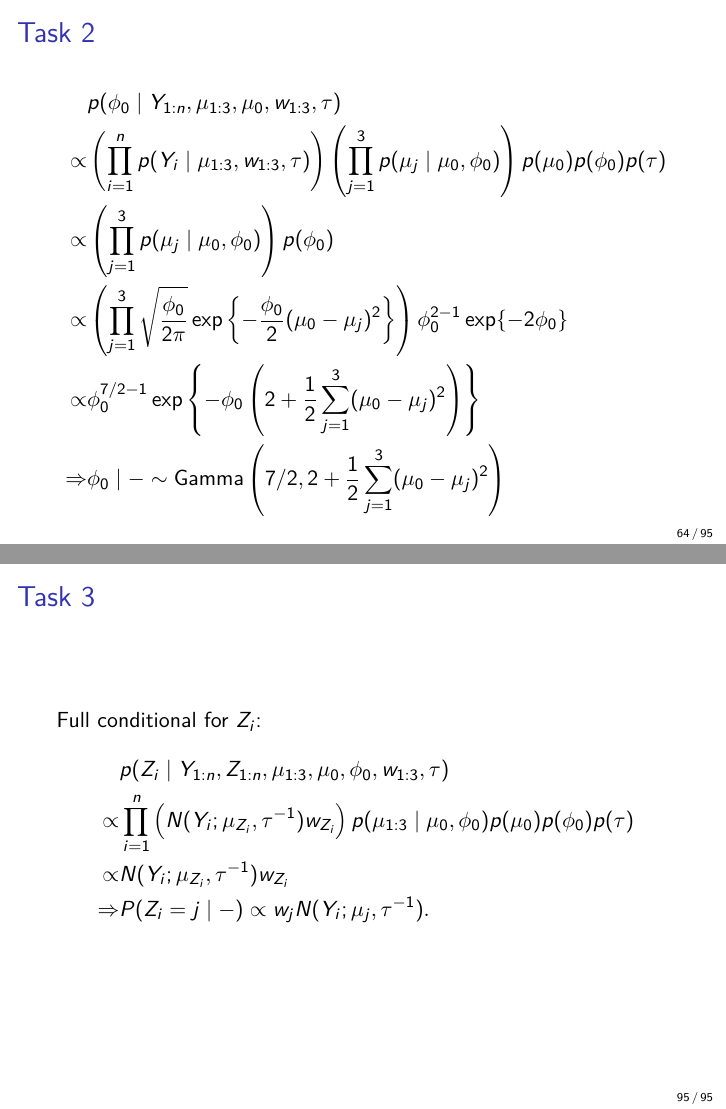
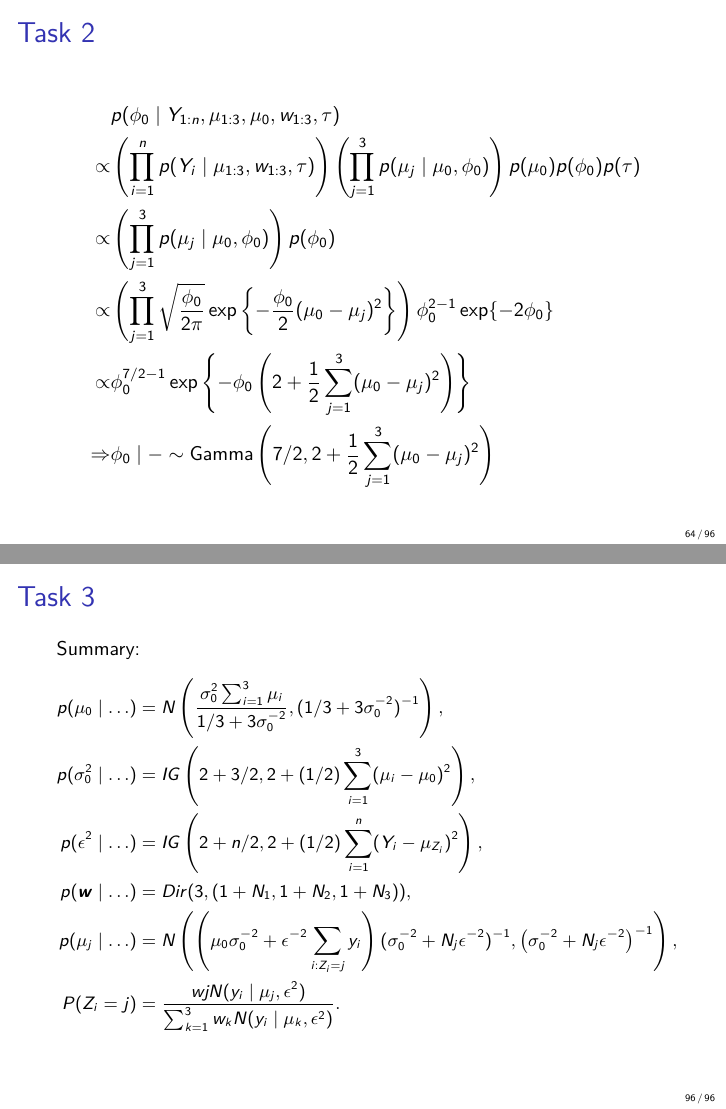
Before and after one commit to OlivierBinette/Labs-STA-360, an R Markdown document (Lab 08/ob-lab8.Rmd): pages 64 and 95 of 95 before the commit and pages 64 and 96 of 96 after it, joined at a grey line. Rendered offline with R 4.5, knitr and Pandoc, then LaTeX, with nearby package versions.

Commit message:
Add summary slide

```diff
--- a/Lab 08/ob-lab8.Rmd
+++ b/Lab 08/ob-lab8.Rmd
@@ -2,7 +2,7 @@
 title: "Lab 8: Data Augmentation"
 author: "Olivier Binette"
 date: "Friday October 9, 2020"
-fontsize: 11pt
+fontsize: 10pt
 output:
   beamer_presentation:
     include:
@@ -314,3 +314,19 @@ Full conditional for $Z_i$:
   \propto& N(Y_i; \mu_{Z_i}, \tau^{-1}) w_{Z_{i}}\\\pause
   \Rightarrow& P(Z_i = j \mid -) \propto w_{j} N(Y_i; \mu_{j}, \tau^{-1}).
 \end{align*}
+
+
+
+# Task 3
+
+Summary:
+\small
+\begin{align*}
+p(\mu_0 \mid \hdots) &= N\left(\frac{\sigma_0^2\sum_{i=1}^3 \mu_i}{1/3 + 3\sigma_0^{-2}}, (1/3+3\sigma_0^{-2})^{-1}\right), \\
+p(\sigma_0^2 \mid \hdots) &= IG\left(2 + 3/2, 2 + (1/2)\sum_{i=1}^3(\mu_i - \mu_0)^2\right), \\
+p(\epsilon^2 \mid \hdots) &= IG\left( 2 + n/2, 2 + (1/2)\sum_{i=1}^n (Y_i - \mu_{Z_i})^2\right), \\
+p(\boldsymbol{w} \mid \hdots) &= Dir(3,(1+N_1, 1+N_2,1+N_3)), \\
+p(\mu_j \mid \hdots) &= N\left(\left(\mu_0\sigma_0^{-2} + \epsilon^{-2}\sum_{i:Z_i = j}y_i\right)(\sigma_0^{-2} + N_j\epsilon^{-2})^{-1}, \left(\sigma_0^{-2} + N_j\epsilon^{-2}\right)^{-1}\right), \\
+P(Z_i = j) &= \frac{wjN(y_i \mid \mu_j, \epsilon^2)}{\sum_{k=1}^3 w_k N(y_i \mid \mu_k, \epsilon^2)}.
+\end{align*}
+\normalfont
```
Also changed, not shown: Lab 08/ob-lab8.pdf.
